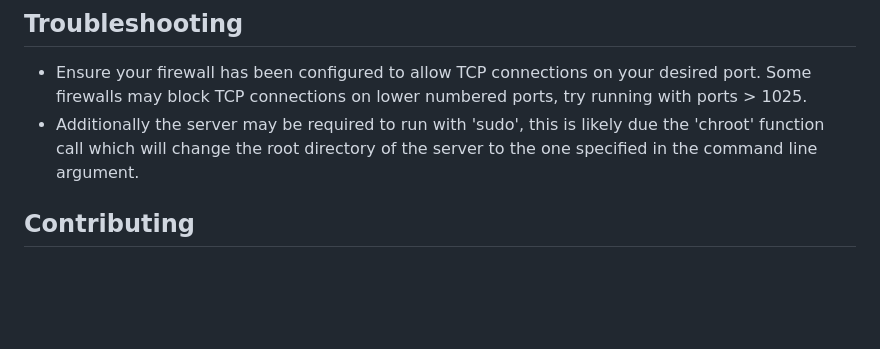
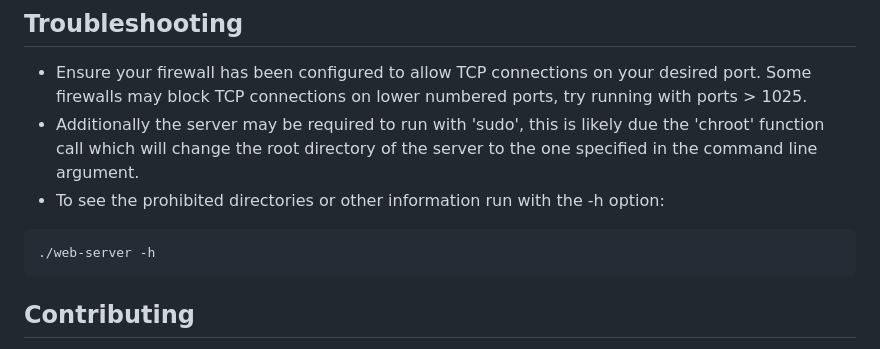
Before and after one commit to IsaacLatta/HTTP-Web-Server, a Markdown page: README.md, the part around the change. Drawn GitHub-style; blank space fills up the shorter version.

````diff
--- a/README.md
+++ b/README.md
@@ -54,6 +54,10 @@ pkill -15 web-server
 
 - Ensure your firewall has been configured to allow TCP connections on your desired port. Some firewalls may block TCP connections on lower numbered ports, try running with ports > 1025.
 - Additionally the server may be required to run with 'sudo', this is likely due the 'chroot' function call which will change the root directory of the server to the one specified in the command line argument.
+- To see the prohibited directories or other information run with the -h option:
+```bash
+./web-server -h
+```
 
 ## Contributing
 - Contributions are welcome! If you have any suggestions or improvements, feel free to open an issure or submit a pull request.
````
